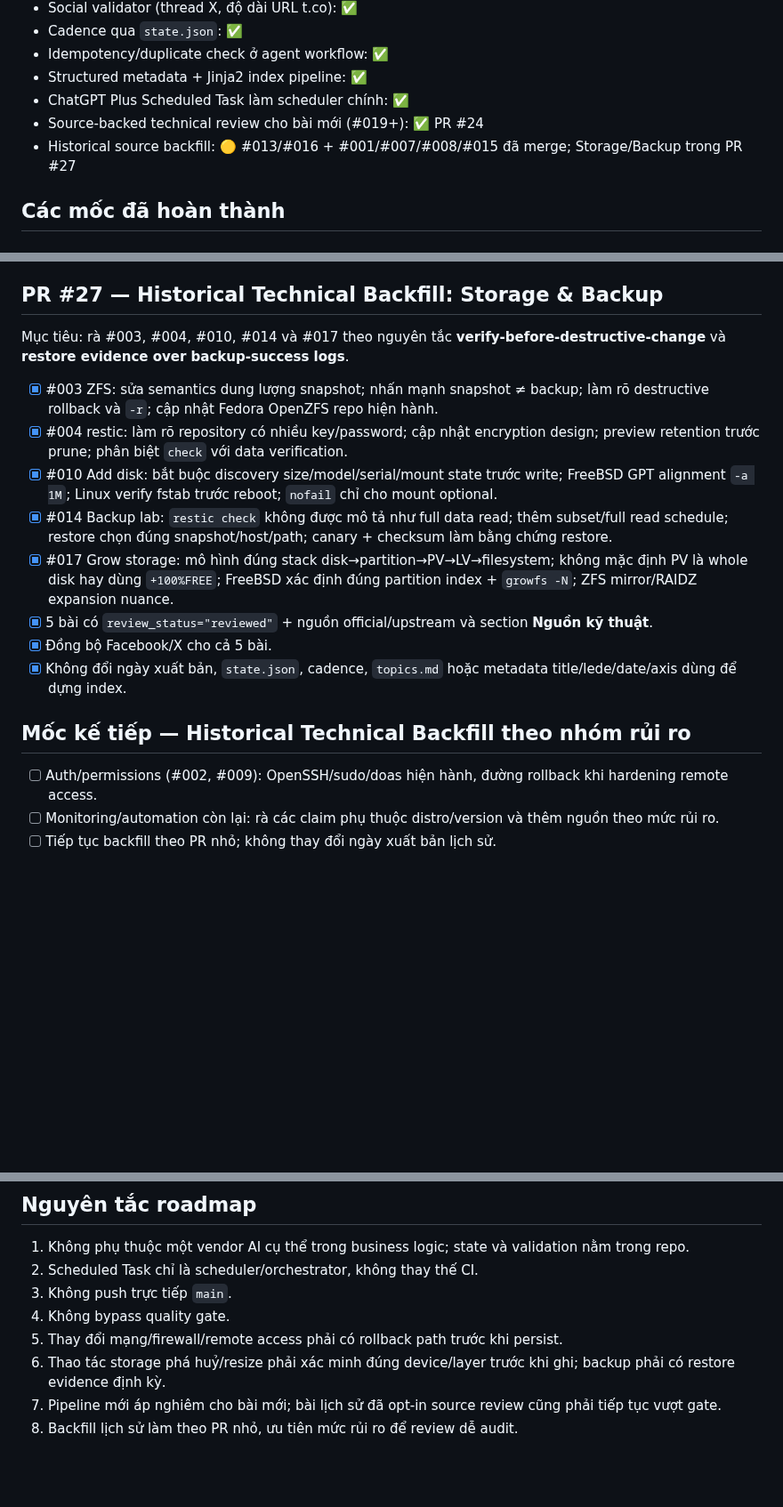
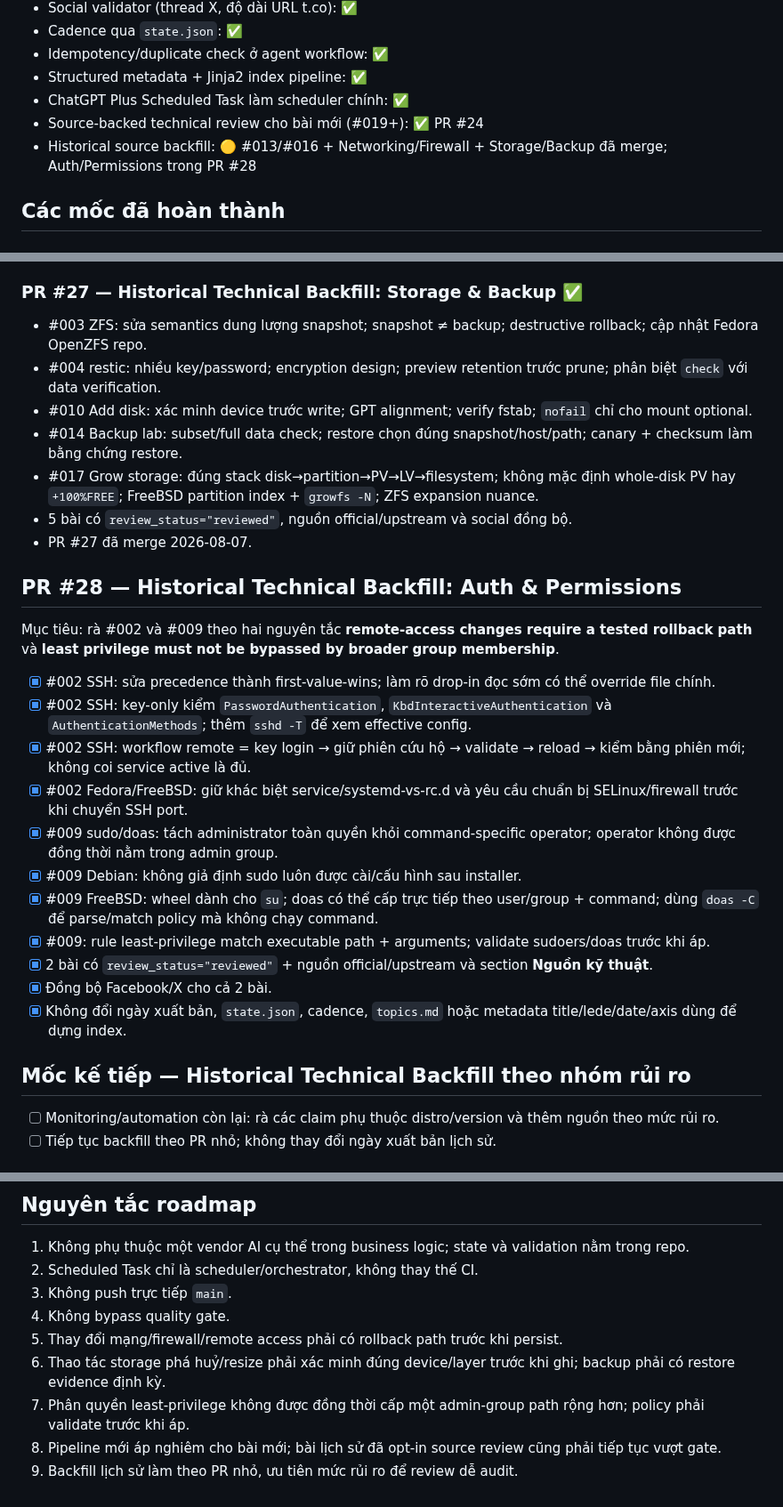
Before and after one commit to ndlong78/linux-daily, a Markdown page: docs/ROADMAP.md, 3 parts joined by grey strips. Shown at 89% size. Drawn GitHub-style; blank space fills up the shorter version.

Commit message:
Track PR #28 auth and permissions historical backfill

```diff
--- a/docs/ROADMAP.md
+++ b/docs/ROADMAP.md
@@ -13,7 +13,7 @@ Tài liệu này ghi lại các mốc nâng độ tin cậy của pipeline Linux
 - Structured metadata + Jinja2 index pipeline: ✅
 - ChatGPT Plus Scheduled Task làm scheduler chính: ✅
 - Source-backed technical review cho bài mới (#019+): ✅ PR #24
-- Historical source backfill: 🟡 #013/#016 + #001/#007/#008/#015 đã merge; Storage/Backup trong PR #27
+- Historical source backfill: 🟡 #013/#016 + Networking/Firewall + Storage/Backup đã merge; Auth/Permissions trong PR #28
 
 ## Các mốc đã hoàn thành
 
@@ -59,22 +59,34 @@ Tài liệu này ghi lại các mốc nâng độ tin cậy của pipeline Linux
 - 4 bài có `review_status="reviewed"`, nguồn official/upstream và social đồng bộ.
 - PR #26 đã merge 2026-08-07.
 
-## PR #27 — Historical Technical Backfill: Storage & Backup
+### PR #27 — Historical Technical Backfill: Storage & Backup ✅
 
-Mục tiêu: rà #003, #004, #010, #014 và #017 theo nguyên tắc **verify-before-destructive-change** và **restore evidence over backup-success logs**.
+- #003 ZFS: sửa semantics dung lượng snapshot; snapshot ≠ backup; destructive rollback; cập nhật Fedora OpenZFS repo.
+- #004 restic: nhiều key/password; encryption design; preview retention trước prune; phân biệt `check` với data verification.
+- #010 Add disk: xác minh device trước write; GPT alignment; verify fstab; `nofail` chỉ cho mount optional.
+- #014 Backup lab: subset/full data check; restore chọn đúng snapshot/host/path; canary + checksum làm bằng chứng restore.
+- #017 Grow storage: đúng stack disk→partition→PV→LV→filesystem; không mặc định whole-disk PV hay `+100%FREE`; FreeBSD partition index + `growfs -N`; ZFS expansion nuance.
+- 5 bài có `review_status="reviewed"`, nguồn official/upstream và social đồng bộ.
+- PR #27 đã merge 2026-08-07.
 
-- [x] #003 ZFS: sửa semantics dung lượng snapshot; nhấn mạnh snapshot ≠ backup; làm rõ destructive rollback và `-r`; cập nhật Fedora OpenZFS repo hiện hành.
-- [x] #004 restic: làm rõ repository có nhiều key/password; cập nhật encryption design; preview retention trước prune; phân biệt `check` với data verification.
-- [x] #010 Add disk: bắt buộc discovery size/model/serial/mount state trước write; FreeBSD GPT alignment `-a 1M`; Linux verify fstab trước reboot; `nofail` chỉ cho mount optional.
-- [x] #014 Backup lab: `restic check` không được mô tả như full data read; thêm subset/full read schedule; restore chọn đúng snapshot/host/path; canary + checksum làm bằng chứng restore.
-- [x] #017 Grow storage: mô hình đúng stack disk→partition→PV→LV→filesystem; không mặc định PV là whole disk hay dùng `+100%FREE`; FreeBSD xác định đúng partition index + `growfs -N`; ZFS mirror/RAIDZ expansion nuance.
-- [x] 5 bài có `review_status="reviewed"` + nguồn official/upstream và section **Nguồn kỹ thuật**.
-- [x] Đồng bộ Facebook/X cho cả 5 bài.
+## PR #28 — Historical Technical Backfill: Auth & Permissions
+
+Mục tiêu: rà #002 và #009 theo hai nguyên tắc **remote-access changes require a tested rollback path** và **least privilege must not be bypassed by broader group membership**.
+
+- [x] #002 SSH: sửa precedence thành first-value-wins; làm rõ drop-in đọc sớm có thể override file chính.
+- [x] #002 SSH: key-only kiểm `PasswordAuthentication`, `KbdInteractiveAuthentication` và `AuthenticationMethods`; thêm `sshd -T` để xem effective config.
+- [x] #002 SSH: workflow remote = key login → giữ phiên cứu hộ → validate → reload → kiểm bằng phiên mới; không coi service active là đủ.
+- [x] #002 Fedora/FreeBSD: giữ khác biệt service/systemd-vs-rc.d và yêu cầu chuẩn bị SELinux/firewall trước khi chuyển SSH port.
+- [x] #009 sudo/doas: tách administrator toàn quyền khỏi command-specific operator; operator không được đồng thời nằm trong admin group.
+- [x] #009 Debian: không giả định sudo luôn được cài/cấu hình sau installer.
+- [x] #009 FreeBSD: wheel dành cho `su`; doas có thể cấp trực tiếp theo user/group + command; dùng `doas -C` để parse/match policy mà không chạy command.
+- [x] #009: rule least-privilege match executable path + arguments; validate sudoers/doas trước khi áp.
+- [x] 2 bài có `review_status="reviewed"` + nguồn official/upstream và section **Nguồn kỹ thuật**.
+- [x] Đồng bộ Facebook/X cho cả 2 bài.
 - [x] Không đổi ngày xuất bản, `state.json`, cadence, `topics.md` hoặc metadata title/lede/date/axis dùng để dựng index.
 
 ## Mốc kế tiếp — Historical Technical Backfill theo nhóm rủi ro
 
-- [ ] Auth/permissions (#002, #009): OpenSSH/sudo/doas hiện hành, đường rollback khi hardening remote access.
 - [ ] Monitoring/automation còn lại: rà các claim phụ thuộc distro/version và thêm nguồn theo mức rủi ro.
 - [ ] Tiếp tục backfill theo PR nhỏ; không thay đổi ngày xuất bản lịch sử.
 
@@ -100,5 +112,6 @@ Mục tiêu: rà #003, #004, #010, #014 và #017 theo nguyên tắc **verify-bef
 4. Không bypass quality gate.
 5. Thay đổi mạng/firewall/remote access phải có rollback path trước khi persist.
 6. Thao tác storage phá huỷ/resize phải xác minh đúng device/layer trước khi ghi; backup phải có restore evidence định kỳ.
-7. Pipeline mới áp nghiêm cho bài mới; bài lịch sử đã opt-in source review cũng phải tiếp tục vượt gate.
-8. Backfill lịch sử làm theo PR nhỏ, ưu tiên mức rủi ro để review dễ audit.
+7. Phân quyền least-privilege không được đồng thời cấp một admin-group path rộng hơn; policy phải validate trước khi áp.
+8. Pipeline mới áp nghiêm cho bài mới; bài lịch sử đã opt-in source review cũng phải tiếp tục vượt gate.
+9. Backfill lịch sử làm theo PR nhỏ, ưu tiên mức rủi ro để review dễ audit.
```
